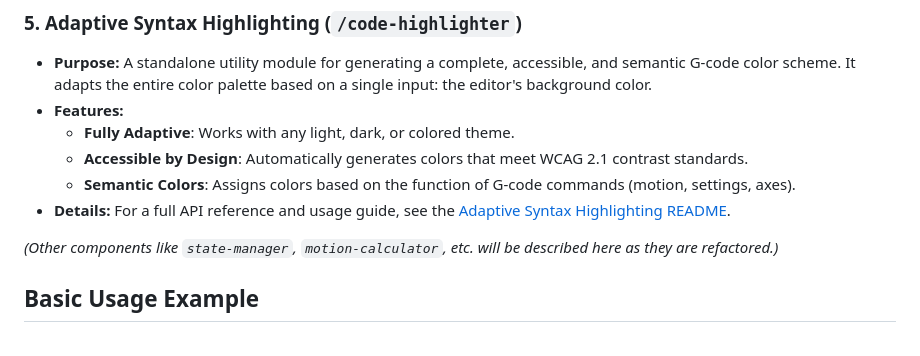
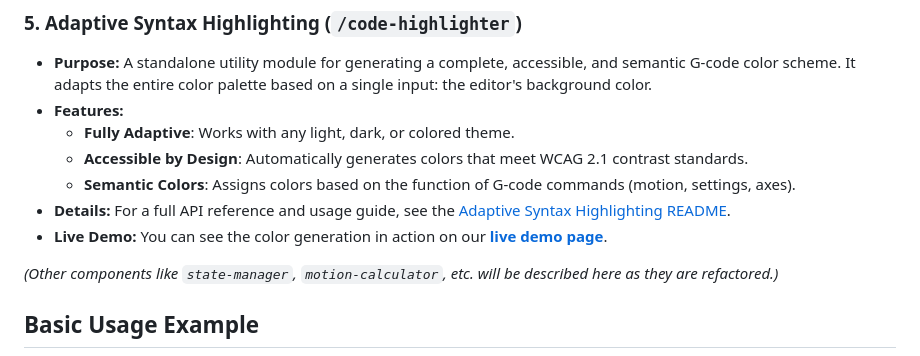
Before and after one commit to pavver/gcode-genius, a Markdown page: src/genius-parser/README.md, the part around the change. Rendered like a GitHub page.

Commit message:
add code-highlighter demo link in readme

```diff
--- a/src/genius-parser/README.md
+++ b/src/genius-parser/README.md
@@ -61,6 +61,7 @@ The validation process is split into two independent modules:
     -   **Accessible by Design**: Automatically generates colors that meet WCAG 2.1 contrast standards.
     -   **Semantic Colors**: Assigns colors based on the function of G-code commands (motion, settings, axes).
 -   **Details:** For a full API reference and usage guide, see the [Adaptive Syntax Highlighting README](./code-highlighter/README.md).
+-   **Live Demo:** You can see the color generation in action on our **[live demo page](https://pavver.github.io/gcode-genius/)**.
 
 *(Other components like `state-manager`, `motion-calculator`, etc. will be described here as they are refactored.)*
 
```
Also changed, not shown: 1 other file.
